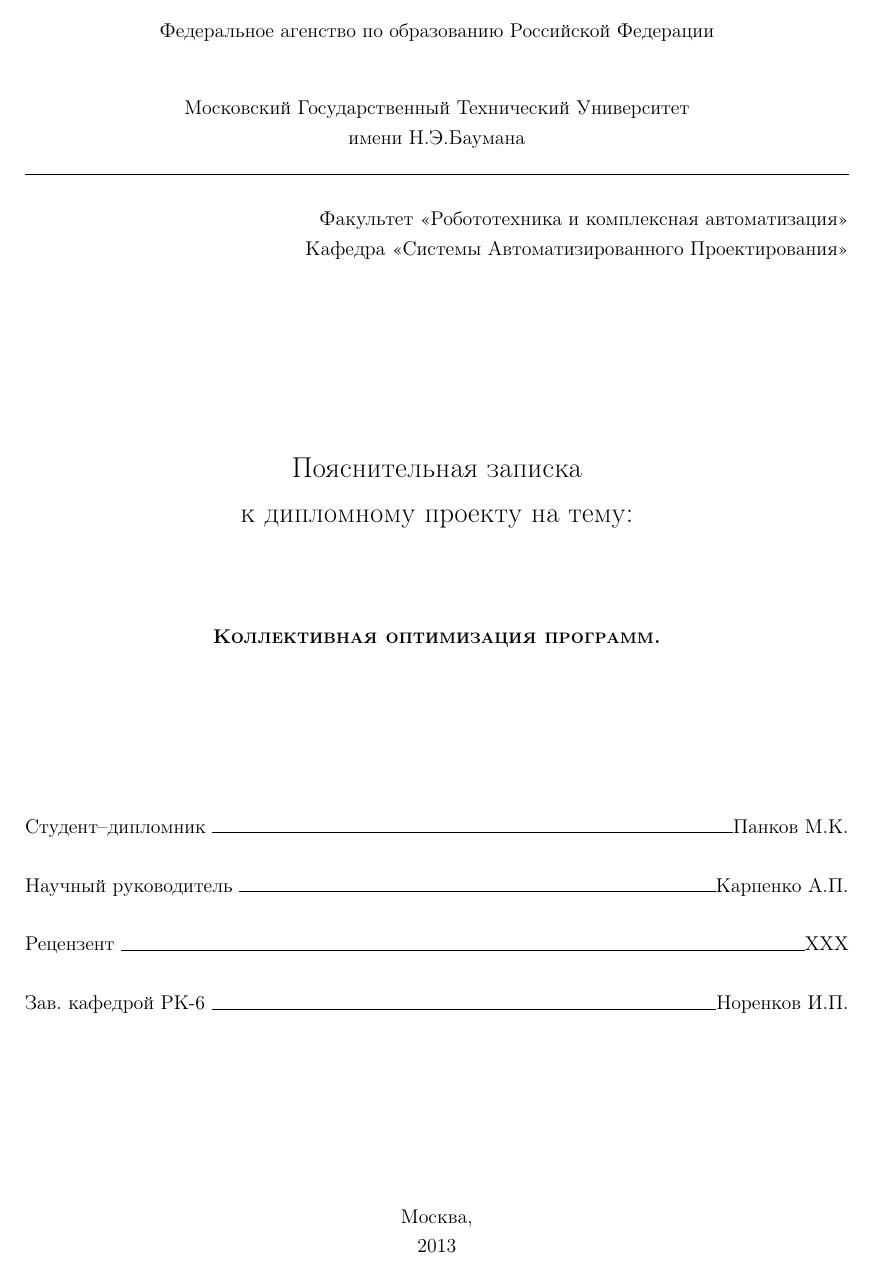
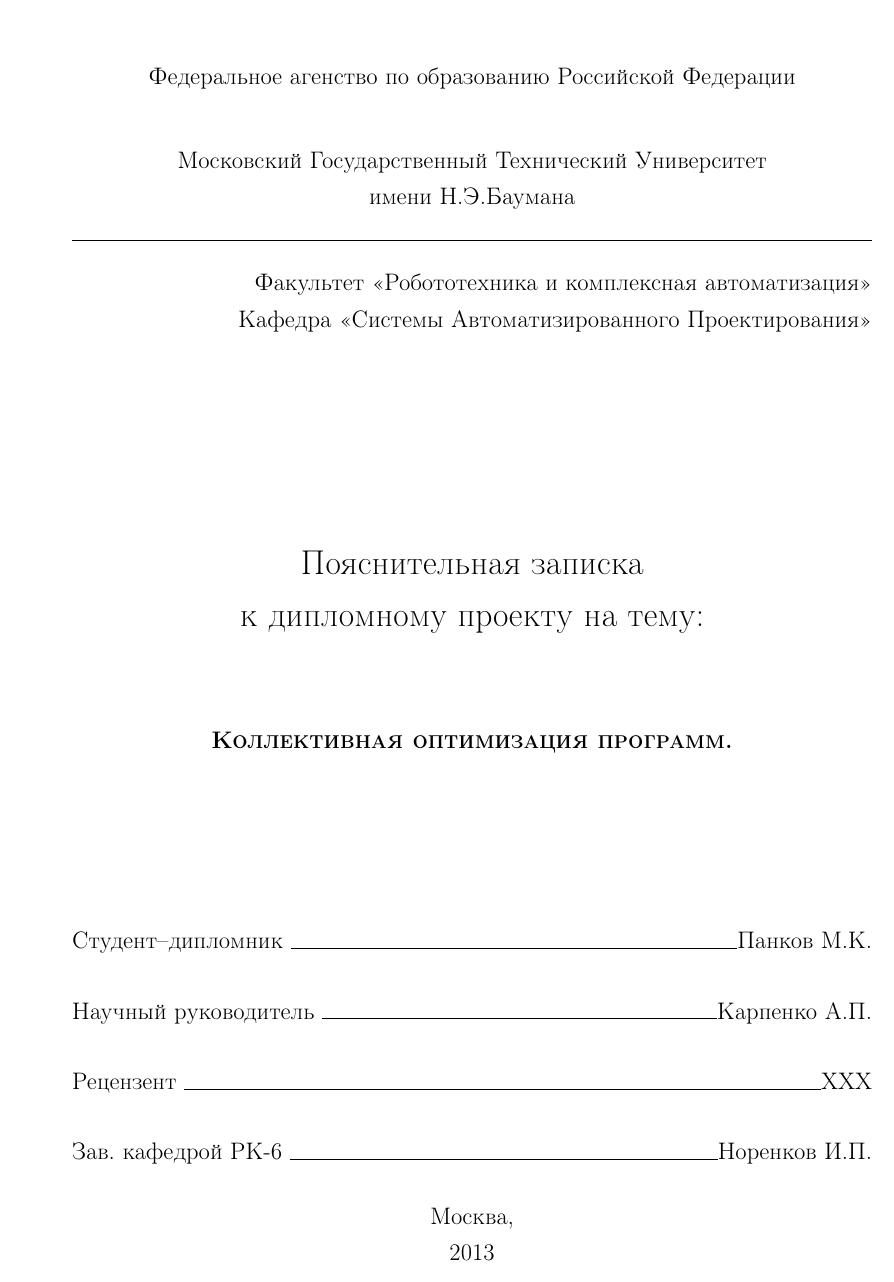
Before and after one commit to mkpankov/adaptor, a LaTeX thesis (latex_test/DiplomaProject.tex): page 1 of 8 before the commit and page 1 of 9 after it. Compiled offline with pdfLaTeX.

Commit message:
Исправил поля Установил базовый шрифт 14 пунктов

```diff
--- a/latex_test/DiplomaProject.tex
+++ b/latex_test/DiplomaProject.tex
@@ -7,6 +7,9 @@
     \renewcommand{\contentsname}%
     {Whatever}%
 }
+
+\usepackage{scrextend}
+\changefontsizes[17.5pt]{14pt}
 
 %\makeatletter %%%%% <---- Starting chapter without a pagebreak
 %    \renewcommand\chapter{\par%
@@ -95,9 +98,9 @@
 \makeatother
 
 \usepackage{geometry} % Меняем поля страницы
-\geometry{left=2cm}% левое поле
-\geometry{right=1.5cm}% правое поле
-\geometry{top=1cm}% верхнее поле
+\geometry{left=3cm}% левое поле
+\geometry{right=1cm}% правое поле
+\geometry{top=2cm}% верхнее поле
 \geometry{bottom=2cm}% нижнее поле
 
 \renewcommand{\theenumi}{\arabic{enumi}}% Меняем везде перечисления на цифра.цифра
```
